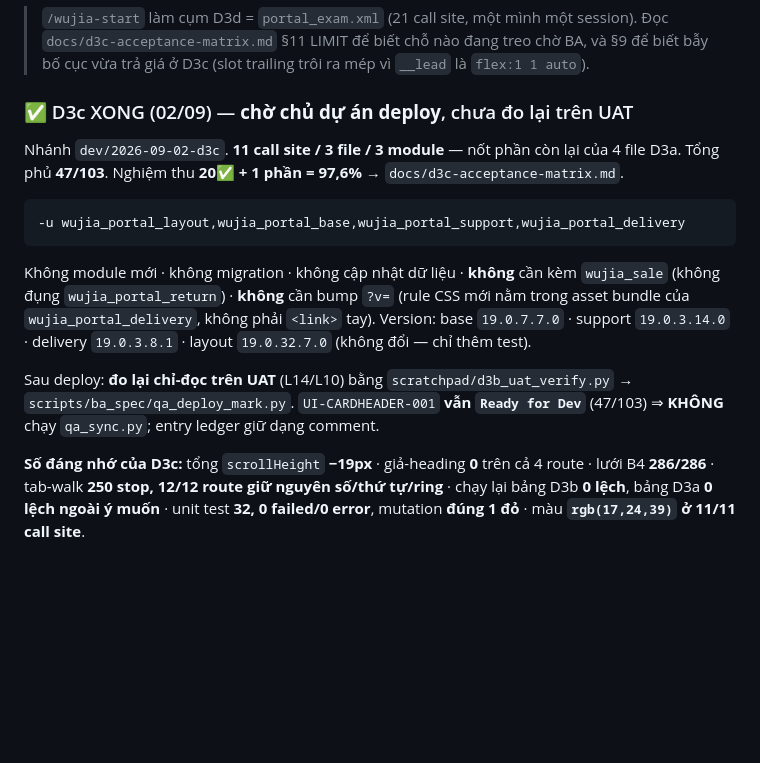
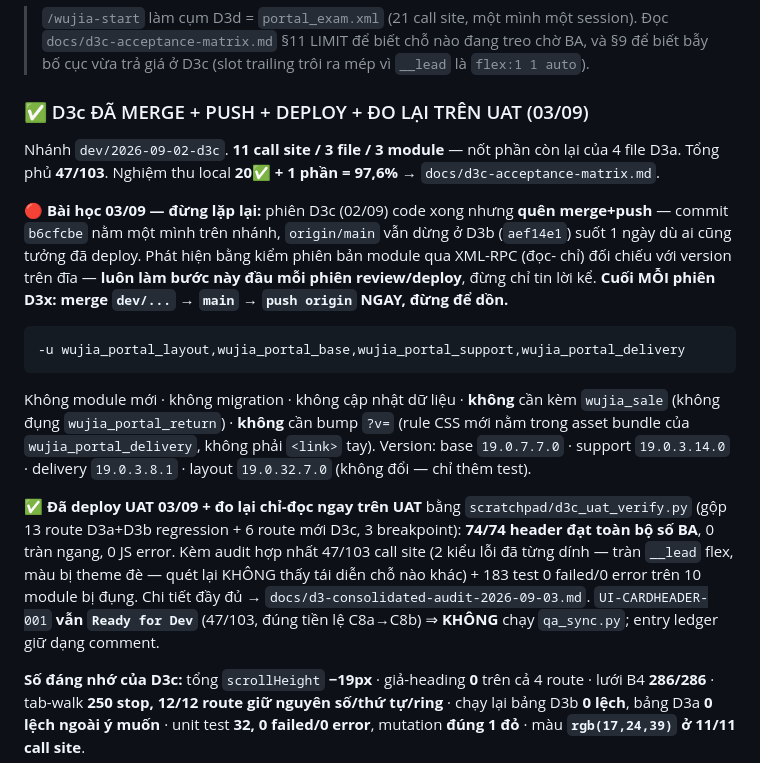
Before and after one commit to huyban2003/WujiaTea-ERP-internal, a Markdown page: docs/next-session-clusters-D.md, the part around the change. GitHub-like rendering; blank space fills up the shorter version.

Commit message:
docs(D3): audit hợp nhất D3a+D3b+D3c (03/09) — merge/push D3c, 183 test + 74/74 UAT sạch, D3d để phiên sau
Co-Authored-By: Claude Sonnet 5 <noreply@anthropic.com>

````diff
--- a/docs/next-session-clusters-D.md
+++ b/docs/next-session-clusters-D.md
@@ -17,10 +17,17 @@ prompt của cụm đó rồi bắt tay.
 > `/wujia-start`
 > làm cụm D3d = `portal_exam.xml` (21 call site, một mình một session). Đọc `docs/d3c-acceptance-matrix.md` §11 LIMIT để biết chỗ nào đang treo chờ BA, và §9 để biết bẫy bố cục vừa trả giá ở D3c (slot trailing trôi ra mép vì `__lead` là `flex:1 1 auto`).
 
-### ✅ D3c XONG (02/09) — **chờ chủ dự án deploy**, chưa đo lại trên UAT
+### ✅ D3c ĐÃ MERGE + PUSH + DEPLOY + ĐO LẠI TRÊN UAT (03/09)
 
 Nhánh `dev/2026-09-02-d3c`. **11 call site / 3 file / 3 module** — nốt phần còn lại của 4 file
-D3a. Tổng phủ **47/103**. Nghiệm thu **20✅ + 1 phần = 97,6%** → `docs/d3c-acceptance-matrix.md`.
+D3a. Tổng phủ **47/103**. Nghiệm thu local **20✅ + 1 phần = 97,6%** → `docs/d3c-acceptance-matrix.md`.
+
+🔴 **Bài học 03/09 — đừng lặp lại:** phiên D3c (02/09) code xong nhưng **quên merge+push**
+— commit `b6cfcbe` nằm một mình trên nhánh, `origin/main` vẫn dừng ở D3b (`aef14e1`) suốt
+1 ngày dù ai cũng tưởng đã deploy. Phát hiện bằng kiểm phiên bản module qua XML-RPC (đọc-
+chỉ) đối chiếu với version trên đĩa — **luôn làm bước này đầu mỗi phiên review/deploy**,
+đừng chỉ tin lời kể. **Cuối MỖI phiên D3x: merge `dev/...` → `main` → `push origin` NGAY,
+đừng để dồn.**
 
 ```
 -u wujia_portal_layout,wujia_portal_base,wujia_portal_support,wujia_portal_delivery
@@ -32,9 +39,13 @@ bundle của `wujia_portal_delivery`, không phải `<link>` tay).
 Version: base `19.0.7.7.0` · support `19.0.3.14.0` · delivery `19.0.3.8.1` · layout
 `19.0.32.7.0` (không đổi — chỉ thêm test).
 
-Sau deploy: **đo lại chỉ-đọc trên UAT** (L14/L10) bằng `scratchpad/d3b_uat_verify.py` →
-`scripts/ba_spec/qa_deploy_mark.py`. `UI-CARDHEADER-001` **vẫn `Ready for Dev`** (47/103) ⇒
-**KHÔNG** chạy `qa_sync.py`; entry ledger giữ dạng comment.
+✅ **Đã deploy UAT 03/09 + đo lại chỉ-đọc ngay trên UAT** bằng `scratchpad/d3c_uat_verify.py`
+(gộp 13 route D3a+D3b regression + 6 route mới D3c, 3 breakpoint): **74/74 header đạt toàn
+bộ số BA**, 0 tràn ngang, 0 JS error. Kèm audit hợp nhất 47/103 call site (2 kiểu lỗi đã
+từng dính — tràn `__lead` flex, màu bị theme đè — quét lại KHÔNG thấy tái diễn chỗ nào
+khác) + 183 test 0 failed/0 error trên 10 module bị đụng. Chi tiết đầy đủ →
+`docs/d3-consolidated-audit-2026-09-03.md`. `UI-CARDHEADER-001` **vẫn `Ready for Dev`**
+(47/103, đúng tiền lệ C8a→C8b) ⇒ **KHÔNG** chạy `qa_sync.py`; entry ledger giữ dạng comment.
 
 **Số đáng nhớ của D3c:** tổng `scrollHeight` **−19px** · giả-heading **0** trên cả 4 route ·
 lưới B4 **286/286** · tab-walk **250 stop, 12/12 route giữ nguyên số/thứ tự/ring** · chạy lại
````
Also changed, not shown: docs/d3-consolidated-audit-2026-09-03.md (added, +103 -0 lines), docs/wujia-compact-summary.md (+3 -1 lines).
